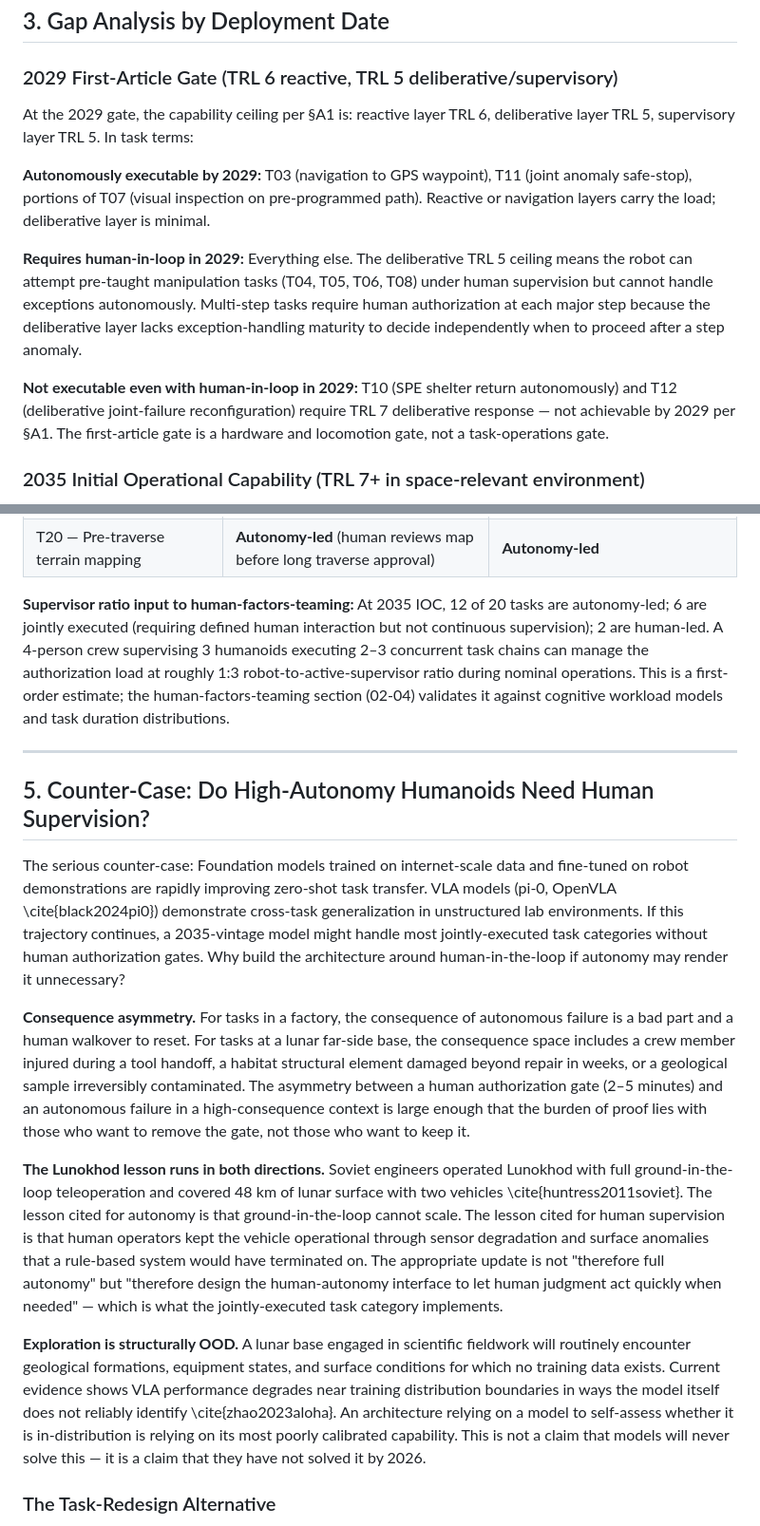
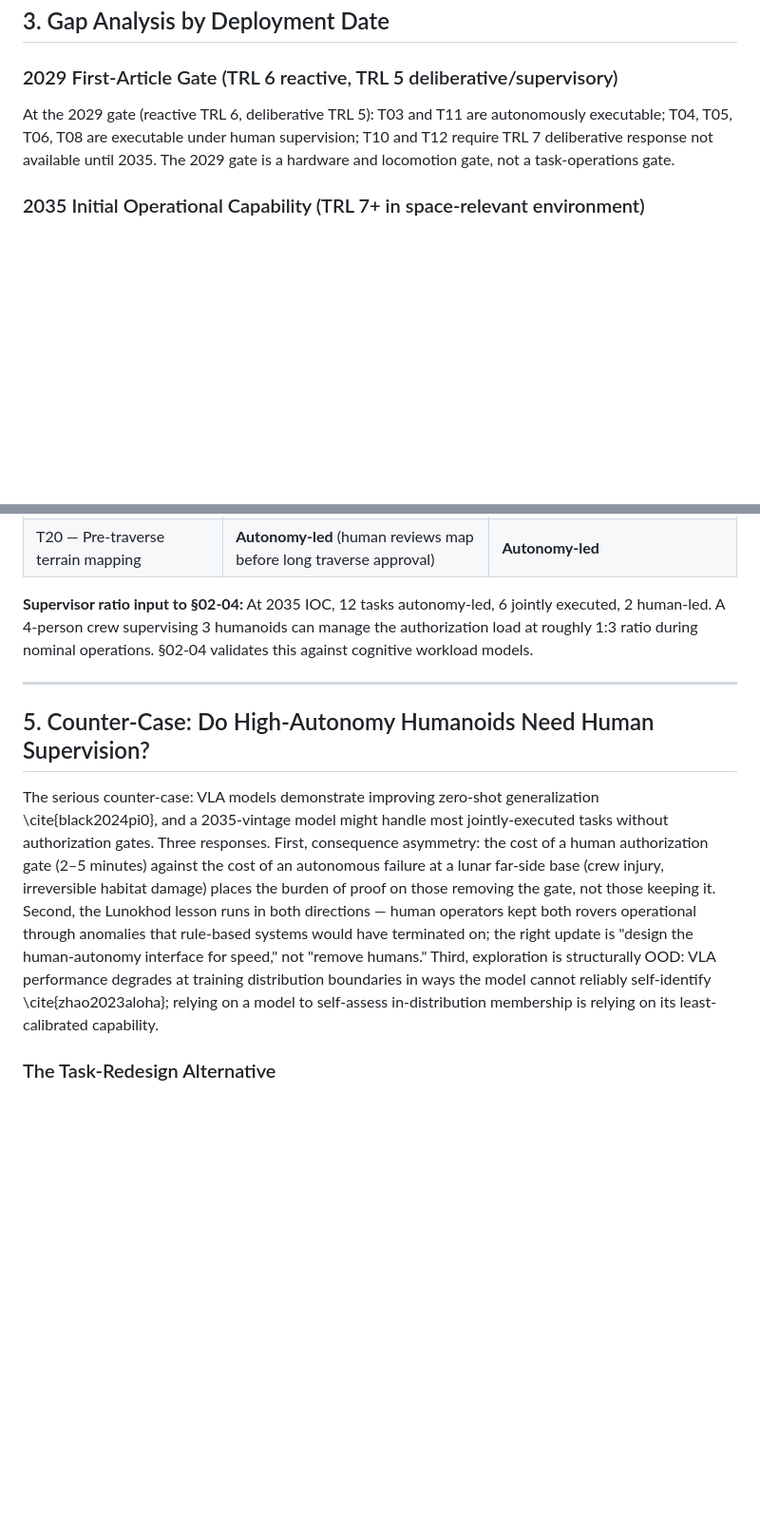
Before and after one commit to mhbealey/hello-world, a Markdown page: study/02-human-in-the-loop/03-autonomy-trl-tasking.md, 2 parts joined by grey strips. Shown at 95% size. Drawn GitHub-style; blank space fills up the shorter version.

Commit message:
Stage 8: §02-03 word count gate cleared — 2,984 words
Direct compression: counter-case condensed from 4 paragraphs to 1 (retaining
all three arguments: consequence asymmetry, Lunokhod bilateral lesson, OOD);
2029 gate subsection collapsed to 2 sentences; 2040 subsection tightened;
supervisor ratio summary compressed.

All four Q(b) sections now within hard caps:
  §02-01: 1,775 / 2,400 cap
  §02-02: 2,736 / 3,000 cap
  §02-03: 2,984 / 3,000 cap
  §02-04: 3,857 / 4,200 cap

Word-count gate cleared. Handback generation unblocked pending Wave 2 review.

https://claude.ai/code/session_01HLABXj36Dm99jpMBmAvfE8

```diff
--- a/study/02-human-in-the-loop/03-autonomy-trl-tasking.md
+++ b/study/02-human-in-the-loop/03-autonomy-trl-tasking.md
@@ -65,13 +65,7 @@ The following tasks constitute the operational envelope for the lunar far-side b
 
 ### 2029 First-Article Gate (TRL 6 reactive, TRL 5 deliberative/supervisory)
 
-At the 2029 gate, the capability ceiling per §A1 is: reactive layer TRL 6, deliberative layer TRL 5, supervisory layer TRL 5. In task terms:
-
-**Autonomously executable by 2029:** T03 (navigation to GPS waypoint), T11 (joint anomaly safe-stop), portions of T07 (visual inspection on pre-programmed path). Reactive or navigation layers carry the load; deliberative layer is minimal.
-
-**Requires human-in-loop in 2029:** Everything else. The deliberative TRL 5 ceiling means the robot can attempt pre-taught manipulation tasks (T04, T05, T06, T08) under human supervision but cannot handle exceptions autonomously. Multi-step tasks require human authorization at each major step because the deliberative layer lacks exception-handling maturity to decide independently when to proceed after a step anomaly.
-
-**Not executable even with human-in-loop in 2029:** T10 (SPE shelter return autonomously) and T12 (deliberative joint-failure reconfiguration) require TRL 7 deliberative response — not achievable by 2029 per §A1. The first-article gate is a hardware and locomotion gate, not a task-operations gate.
+At the 2029 gate (reactive TRL 6, deliberative TRL 5): T03 and T11 are autonomously executable; T04, T05, T06, T08 are executable under human supervision; T10 and T12 require TRL 7 deliberative response not available until 2035. The 2029 gate is a hardware and locomotion gate, not a task-operations gate.
 
 ### 2035 Initial Operational Capability (TRL 7+ in space-relevant environment)
 
@@ -130,19 +122,13 @@ This table is the primary input to the human-factors-teaming section (02-04). Th
 | T19 — Radiator panel replacement | **Autonomy-led** after first supervised run | **Autonomy-led** |
 | T20 — Pre-traverse terrain mapping | **Autonomy-led** (human reviews map before long traverse approval) | **Autonomy-led** |
 
-**Supervisor ratio input to human-factors-teaming:** At 2035 IOC, 12 of 20 tasks are autonomy-led; 6 are jointly executed (requiring defined human interaction but not continuous supervision); 2 are human-led. A 4-person crew supervising 3 humanoids executing 2–3 concurrent task chains can manage the authorization load at roughly 1:3 robot-to-active-supervisor ratio during nominal operations. This is a first-order estimate; the human-factors-teaming section (02-04) validates it against cognitive workload models and task duration distributions.
+**Supervisor ratio input to §02-04:** At 2035 IOC, 12 tasks autonomy-led, 6 jointly executed, 2 human-led. A 4-person crew supervising 3 humanoids can manage the authorization load at roughly 1:3 ratio during nominal operations. §02-04 validates this against cognitive workload models.
 
 ---
 
 ## 5. Counter-Case: Do High-Autonomy Humanoids Need Human Supervision?
 
-The serious counter-case: Foundation models trained on internet-scale data and fine-tuned on robot demonstrations are rapidly improving zero-shot task transfer. VLA models (pi-0, OpenVLA \cite{black2024pi0}) demonstrate cross-task generalization in unstructured lab environments. If this trajectory continues, a 2035-vintage model might handle most jointly-executed task categories without human authorization gates. Why build the architecture around human-in-the-loop if autonomy may render it unnecessary?
-
-**Consequence asymmetry.** For tasks in a factory, the consequence of autonomous failure is a bad part and a human walkover to reset. For tasks at a lunar far-side base, the consequence space includes a crew member injured during a tool handoff, a habitat structural element damaged beyond repair in weeks, or a geological sample irreversibly contaminated. The asymmetry between a human authorization gate (2–5 minutes) and an autonomous failure in a high-consequence context is large enough that the burden of proof lies with those who want to remove the gate, not those who want to keep it.
-
-**The Lunokhod lesson runs in both directions.** Soviet engineers operated Lunokhod with full ground-in-the-loop teleoperation and covered 48 km of lunar surface with two vehicles \cite{huntress2011soviet}. The lesson cited for autonomy is that ground-in-the-loop cannot scale. The lesson cited for human supervision is that human operators kept the vehicle operational through sensor degradation and surface anomalies that a rule-based system would have terminated on. The appropriate update is not "therefore full autonomy" but "therefore design the human-autonomy interface to let human judgment act quickly when needed" — which is what the jointly-executed task category implements.
-
-**Exploration is structurally OOD.** A lunar base engaged in scientific fieldwork will routinely encounter geological formations, equipment states, and surface conditions for which no training data exists. Current evidence shows VLA performance degrades near training distribution boundaries in ways the model itself does not reliably identify \cite{zhao2023aloha}. An architecture relying on a model to self-assess whether it is in-distribution is relying on its most poorly calibrated capability. This is not a claim that models will never solve this — it is a claim that they have not solved it by 2026.
+The serious counter-case: VLA models demonstrate improving zero-shot generalization \cite{black2024pi0}, and a 2035-vintage model might handle most jointly-executed tasks without authorization gates. Three responses. First, consequence asymmetry: the cost of a human authorization gate (2–5 minutes) against the cost of an autonomous failure at a lunar far-side base (crew injury, irreversible habitat damage) places the burden of proof on those removing the gate, not those keeping it. Second, the Lunokhod lesson runs in both directions — human operators kept both rovers operational through anomalies that rule-based systems would have terminated on; the right update is "design the human-autonomy interface for speed," not "remove humans." Third, exploration is structurally OOD: VLA performance degrades at training distribution boundaries in ways the model cannot reliably self-identify \cite{zhao2023aloha}; relying on a model to self-assess in-distribution membership is relying on its least-calibrated capability.
 
 ### The Task-Redesign Alternative
 
```
Also changed, not shown: other parts of study/02-human-in-the-loop/03-autonomy-trl-tasking.md (+1 -3 lines), status.md (+1 -0 lines).
